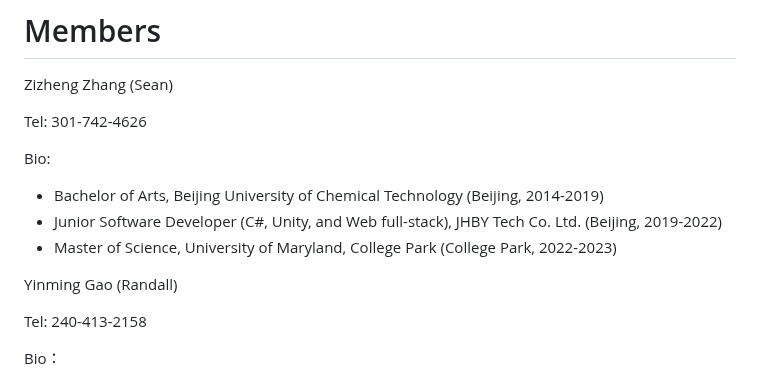
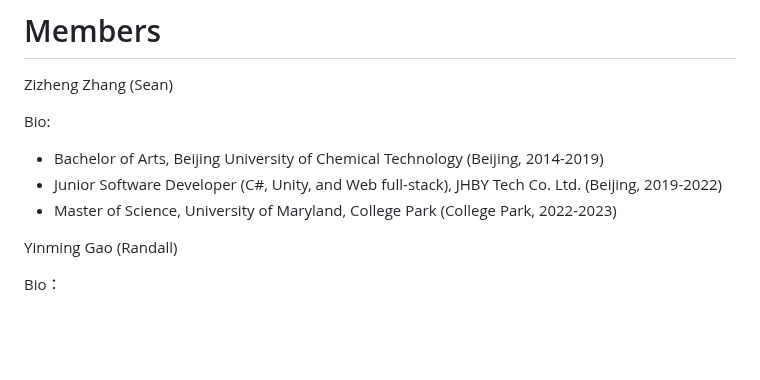
Before and after one commit to AGA-Datathon-2023/Dataminers, a Markdown page: README.md, the part around the change. Drawn GitHub-style; blank space fills up the shorter version.

```diff
--- a/README.md
+++ b/README.md
@@ -3,7 +3,6 @@
 # Members
 Zizheng  Zhang (Sean)
 
-Tel: 301-742-4626
 
 Bio:
 - Bachelor of Arts, Beijing University of Chemical Technology (Beijing, 2014-2019)
@@ -12,7 +11,6 @@ Bio:
 
 Yinming Gao (Randall)
 
-Tel: 240-413-2158
 
 Bio：
 - Bachelor of Science, Shandong University of Science and Technology （Shandong, 2017-2021）
```
